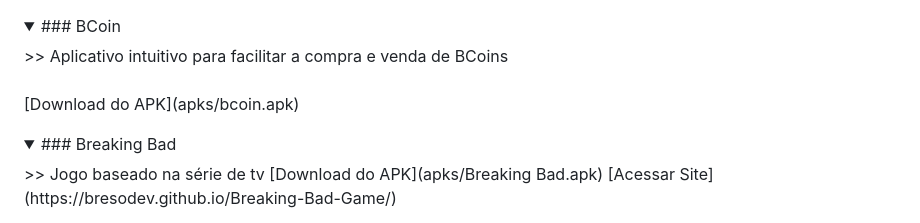
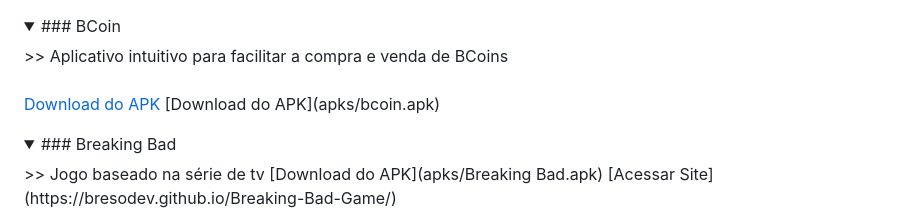
Before and after one commit to BresoDEV/BresoDev-App-Store, a Markdown page: README.md, the part around the change. Drawn GitHub-style; folded sections open.

```diff
--- a/README.md
+++ b/README.md
@@ -2,6 +2,7 @@
 <details>
 <summary>### BCoin </summary>
 >> Aplicativo intuitivo para facilitar a compra e venda de BCoins <br><br>
+  <a href="apks/bcoin.apk">Download do APK</a>
 [Download do APK](apks/bcoin.apk)
 
 </details>
```
